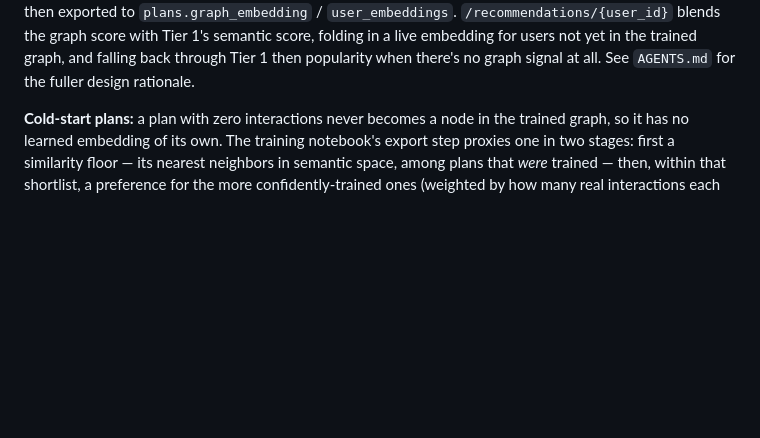
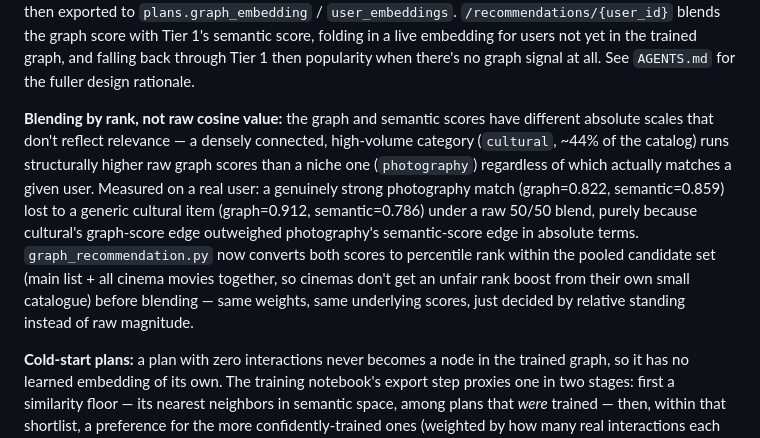
Before and after one commit to Beloslavaa/agora-plan-recommender, a Markdown page: README.md, the part around the change. GitHub-like rendering; blank space fills up the shorter version.

Commit message:
Document Tier 2's rank-based blending in README
Co-Authored-By: Claude Sonnet 5 <noreply@anthropic.com>

```diff
--- a/README.md
+++ b/README.md
@@ -46,6 +46,21 @@ Tier 1's semantic score, folding in a live embedding for users not yet in
 the trained graph, and falling back through Tier 1 then popularity when
 there's no graph signal at all. See `AGENTS.md` for the fuller design
 rationale.
+
+**Blending by rank, not raw cosine value:** the graph and semantic scores
+have different absolute scales that don't reflect relevance — a densely
+connected, high-volume category (`cultural`, ~44% of the catalog) runs
+structurally higher raw graph scores than a niche one (`photography`)
+regardless of which actually matches a given user. Measured on a real user:
+a genuinely strong photography match (graph=0.822, semantic=0.859) lost to a
+generic cultural item (graph=0.912, semantic=0.786) under a raw 50/50 blend,
+purely because cultural's graph-score edge outweighed photography's
+semantic-score edge in absolute terms. `graph_recommendation.py` now
+converts both scores to percentile rank within the pooled candidate set
+(main list + all cinema movies together, so cinemas don't get an unfair
+rank boost from their own small catalogue) before blending — same weights,
+same underlying scores, just decided by relative standing instead of raw
+magnitude.
 
 **Cold-start plans:** a plan with zero interactions never becomes a node in
 the trained graph, so it has no learned embedding of its own. The training
```
